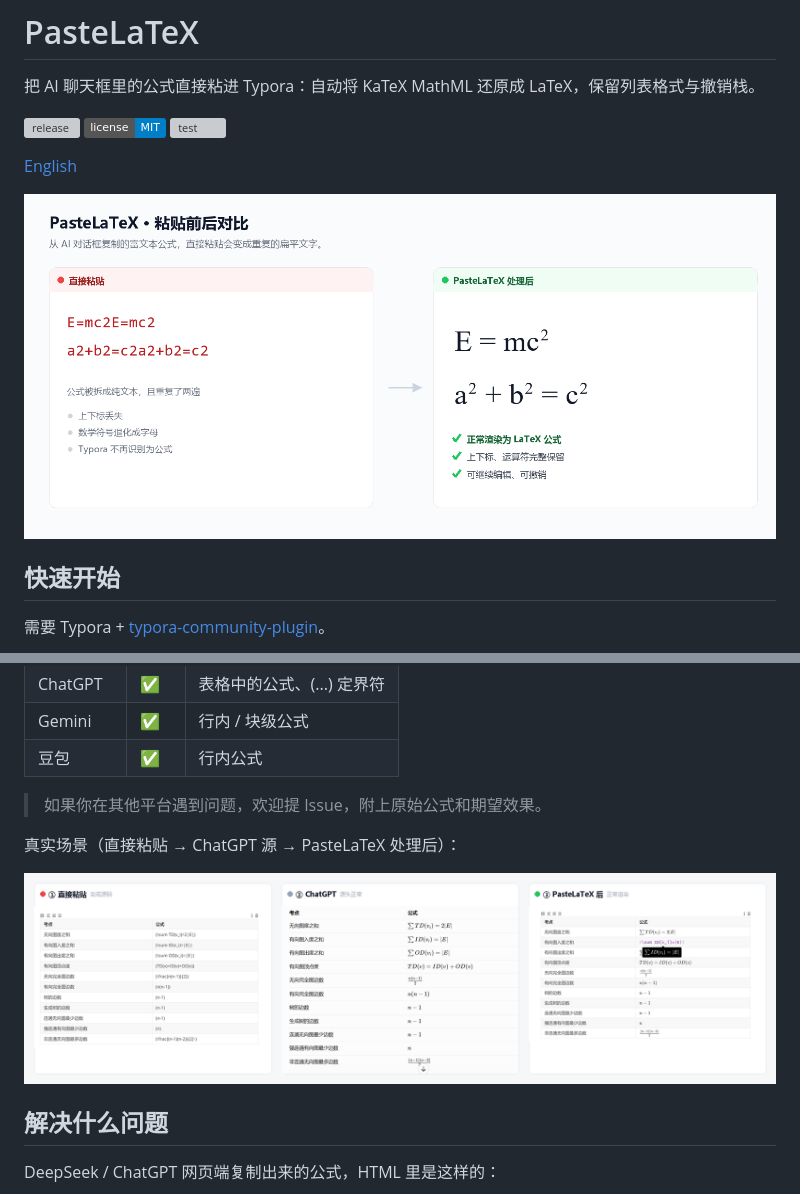
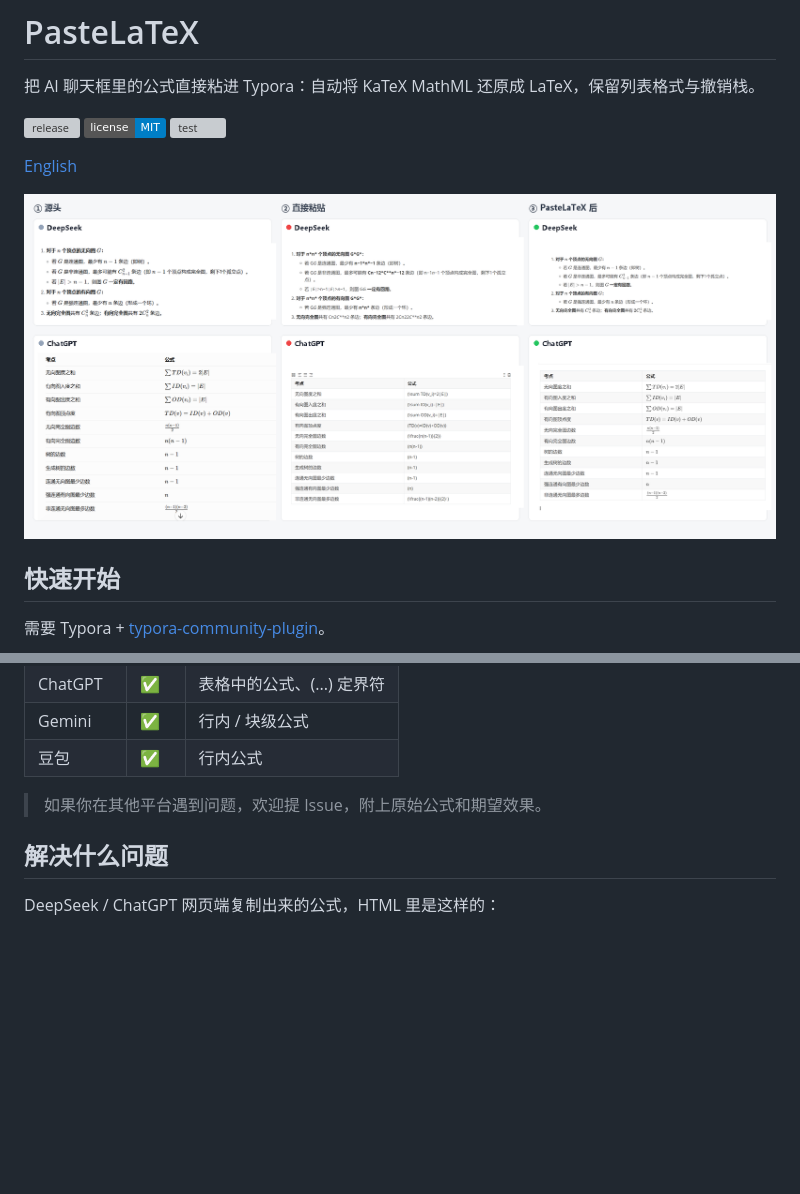
Before and after one commit to BianJi777/PasteLaTeX, a Markdown page: README.md, 2 parts joined by grey strips. Drawn GitHub-style; pictures changed too: docs/comparison-deepseek-chatgpt.png (added); badges without logos; blank space fills up the shorter version; grey boxes are pictures that could not be loaded.

Commit message:
docs: use DeepSeek/ChatGPT comparison as the main figure

```diff
--- a/README.md
+++ b/README.md
@@ -8,7 +8,7 @@
 
 [English](README.en.md)
 
-![粘贴前后对比](docs/before-after-demo.png)
+![粘贴前后对比](docs/comparison-deepseek-chatgpt.png)
 
 ## 快速开始
 
@@ -39,9 +39,6 @@ powershell -NoProfile -ExecutionPolicy Bypass -File pastelatex/install.ps1
 
 > 如果你在其他平台遇到问题，欢迎提 Issue，附上原始公式和期望效果。
 
-真实场景（直接粘贴 → ChatGPT 源 → PasteLaTeX 处理后）：
-
-![真实场景对比](docs/before-after-real.png)
 
 ## 解决什么问题
 
```
Also changed, not shown: README.en.md (+1 -4 lines).
